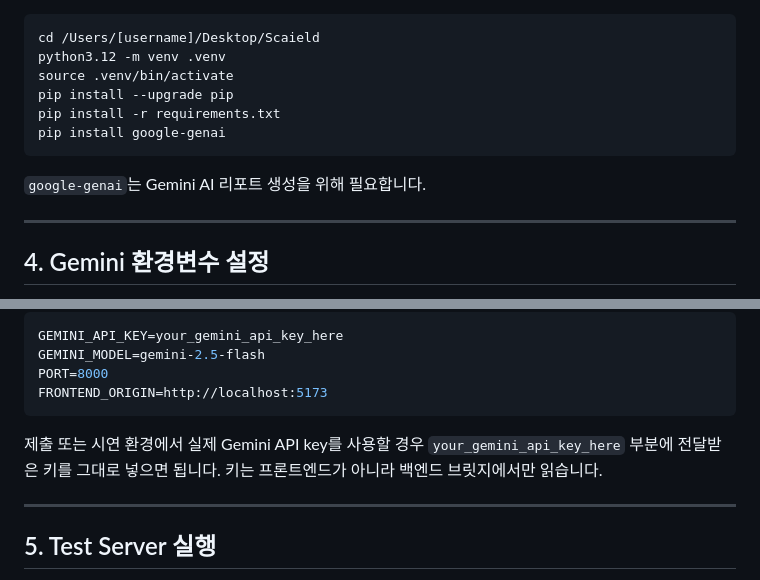
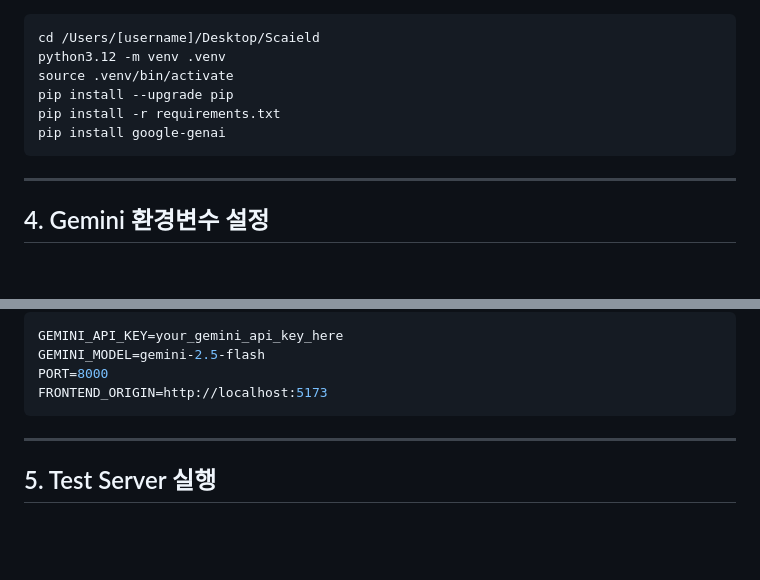
Before and after one commit to daahunii/Scaield, a Markdown page: README.md, 2 parts joined by grey strips. Rendered like a GitHub page; blank space fills up the shorter version.

Commit message:
Remove Korean comments from README.md
Removed Korean explanations for google-genai and Gemini API key usage.

````diff
--- a/README.md
+++ b/README.md
@@ -57,8 +57,6 @@ pip install -r requirements.txt
 pip install google-genai
 ```
 
-`google-genai`는 Gemini AI 리포트 생성을 위해 필요합니다.
-
 ---
 
 ## 4. Gemini 환경변수 설정
@@ -78,9 +76,6 @@ GEMINI_MODEL=gemini-2.5-flash
 PORT=8000
 FRONTEND_ORIGIN=http://localhost:5173
 ```
-
-제출 또는 시연 환경에서 실제 Gemini API key를 사용할 경우 `your_gemini_api_key_here` 부분에 전달받은 키를 그대로 넣으면 됩니다.
-키는 프론트엔드가 아니라 백엔드 브릿지에서만 읽습니다.
 
 ---
 
````
